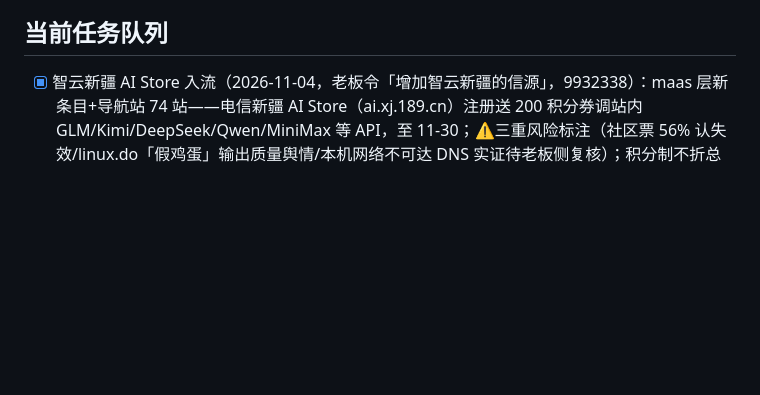
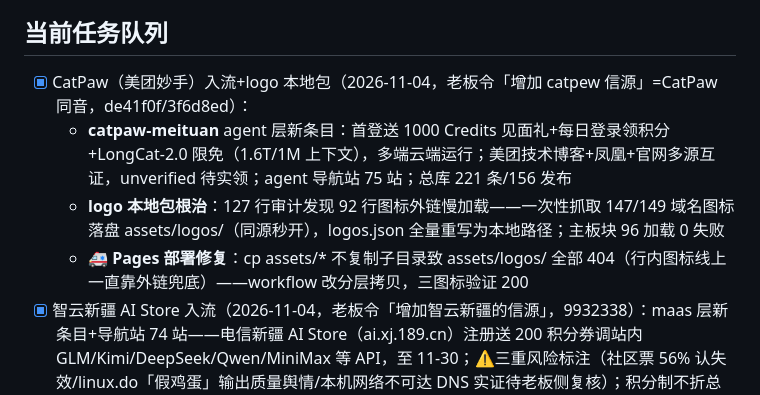
Before and after one commit to KJAI123/tokenmost, a Markdown page: SESSION_STATE.md, the part around the change. Drawn GitHub-style; blank space fills up the shorter version.

Commit message:
docs: CatPaw+logo 本地包签收

```diff
--- a/SESSION_STATE.md
+++ b/SESSION_STATE.md
@@ -28,6 +28,10 @@
 - 后端 server/app.py（FastAPI+Flash 初审）systemd 常驻
 
 ## 当前任务队列
+- [x] CatPaw（美团妙手）入流+logo 本地包（2026-11-04，老板令「增加 catpew 信源」=CatPaw 同音，de41f0f/3f6d8ed）：
+  - **catpaw-meituan** agent 层新条目：首登送 1000 Credits 见面礼+每日登录领积分+LongCat-2.0 限免（1.6T/1M 上下文），多端云端运行；美团技术博客+凤凰+官网多源互证，unverified 待实领；agent 导航站 75 站；总库 221 条/156 发布
+  - **logo 本地包根治**：127 行审计发现 92 行图标外链慢加载——一次性抓取 147/149 域名图标落盘 assets/logos/（同源秒开），logos.json 全量重写为本地路径；主板块 96 加载 0 失败
+  - **🚑 Pages 部署修复**：cp assets/* 不复制子目录致 assets/logos/ 全部 404（行内图标线上一直靠外链兜底）——workflow 改分层拷贝，三图标验证 200
 - [x] 智云新疆 AI Store 入流（2026-11-04，老板令「增加智云新疆的信源」，9932338）：maas 层新条目+导航站 74 站——电信新疆 AI Store（ai.xj.189.cn）注册送 200 积分券调站内 GLM/Kimi/DeepSeek/Qwen/MiniMax 等 API，至 11-30；⚠️三重风险标注（社区票 56% 认失效/linux.do「假鸡蛋」输出质量舆情/本机网络不可达 DNS 实证待老板侧复核）；积分制不折总账；运营商云组
 - [x] v2.26.2 桌面端删入群指引标（2026-11-04，老板令「电脑端的删」，d2ba95c）：≥861px 隐藏 .wx-callout+去 .wx-corner 顶部补偿内边距，二维码干净立于右上；移动端（≤860）保留「第一时间了解折扣信息↓」指引；双端实测
 - [x] v2.26.1 右上角入群指引强化（2026-11-03，老板令「补充扫码进群第一时间了解折扣信息+删顶部通知+做醒目指引」，0676bc4）：顶部通知条删除（wxTopBar HTML+CSS 全清）；二维码上方加琥珀指引标「第一时间了解折扣信息↓」+箭头弹跳动效；移动端保留二维码（≤480 缩 40px）；桌面/移动双端实测
```
